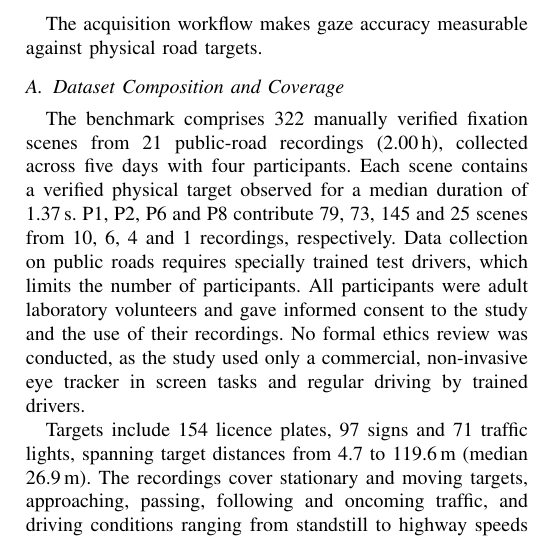
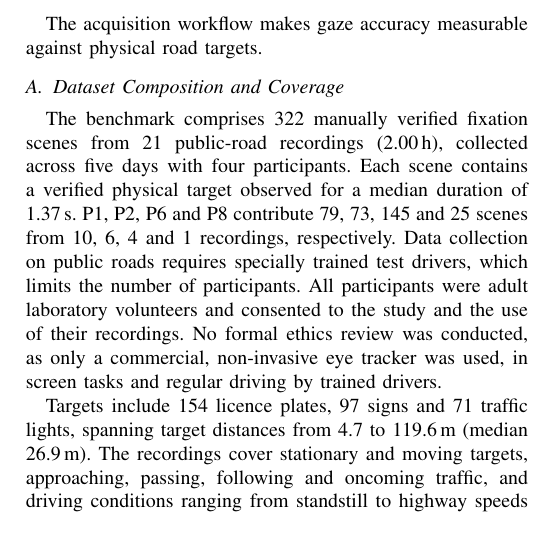
Before and after one commit to PhDWorkspace/iv-2027-gaze-accuracy, a LaTeX paper (main.tex, which reads sections/04_real_world.tex): part of one column of page 4 of 8, cut so that both start at the same text. Compiled offline with pdfLaTeX; a missing font is replaced by an installed copy or a similar font; a LaTeX package or settings file that is missing is left out.

Commit message:
Shorten the ethics statement to restore seven pages
Co-Authored-By: Claude Opus 5.5 <noreply@anthropic.com>

```diff
--- a/sections/04_real_world.tex
+++ b/sections/04_real_world.tex
@@ -15,11 +15,10 @@ median duration of 1.37\,s. P1, P2, P6 and P8 contribute
 79, 73, 145 and 25 scenes from 10, 6, 4 and 1 recordings, respectively.
 Data collection on public roads requires specially trained test
 drivers, which limits the number of participants.
-All participants were adult laboratory volunteers and gave informed
-consent to the study and the use of their recordings. No formal
-ethics review was conducted, as the study used only a commercial,
-non-invasive eye tracker in screen tasks and regular driving by
-trained drivers.
+All participants were adult laboratory volunteers and consented to
+the study and the use of their recordings. No formal ethics review
+was conducted, as only a commercial, non-invasive eye tracker was
+used, in screen tasks and regular driving by trained drivers.
 
 Targets include 154 licence plates, 97 signs and
 71 traffic lights, spanning target distances
```
